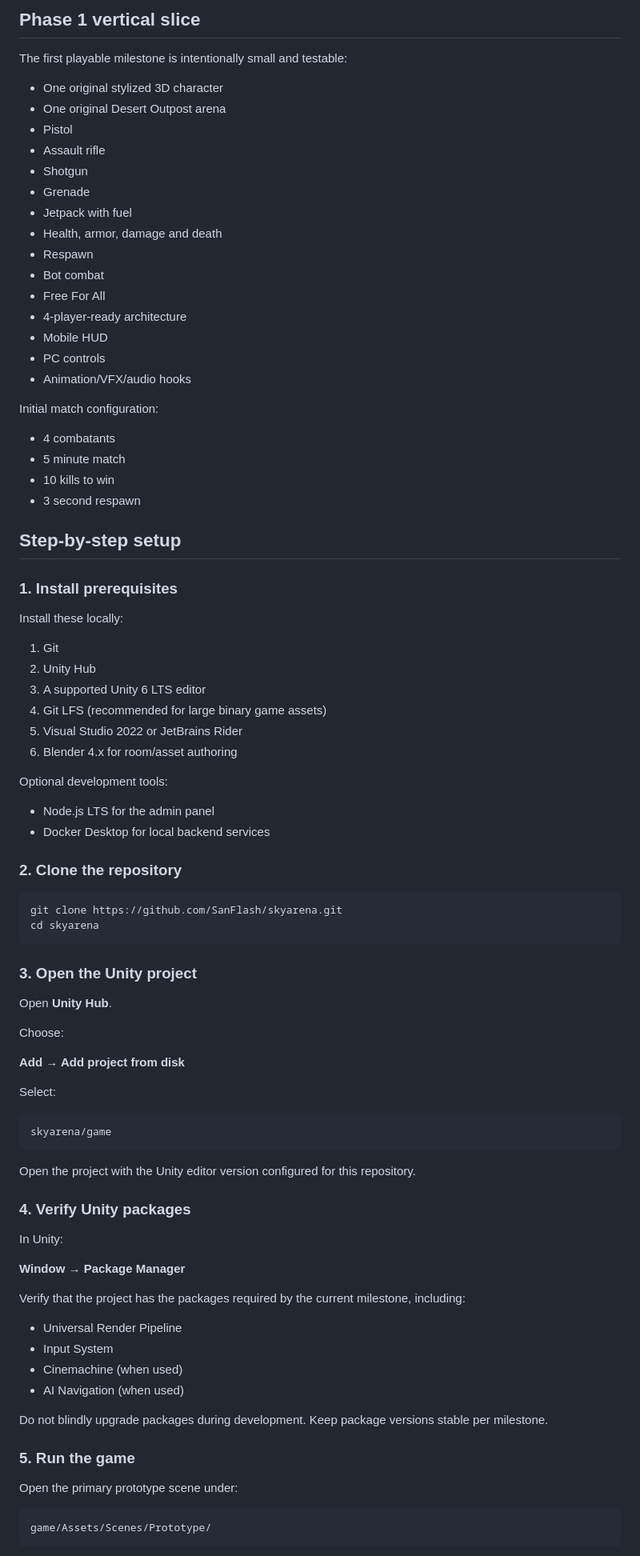
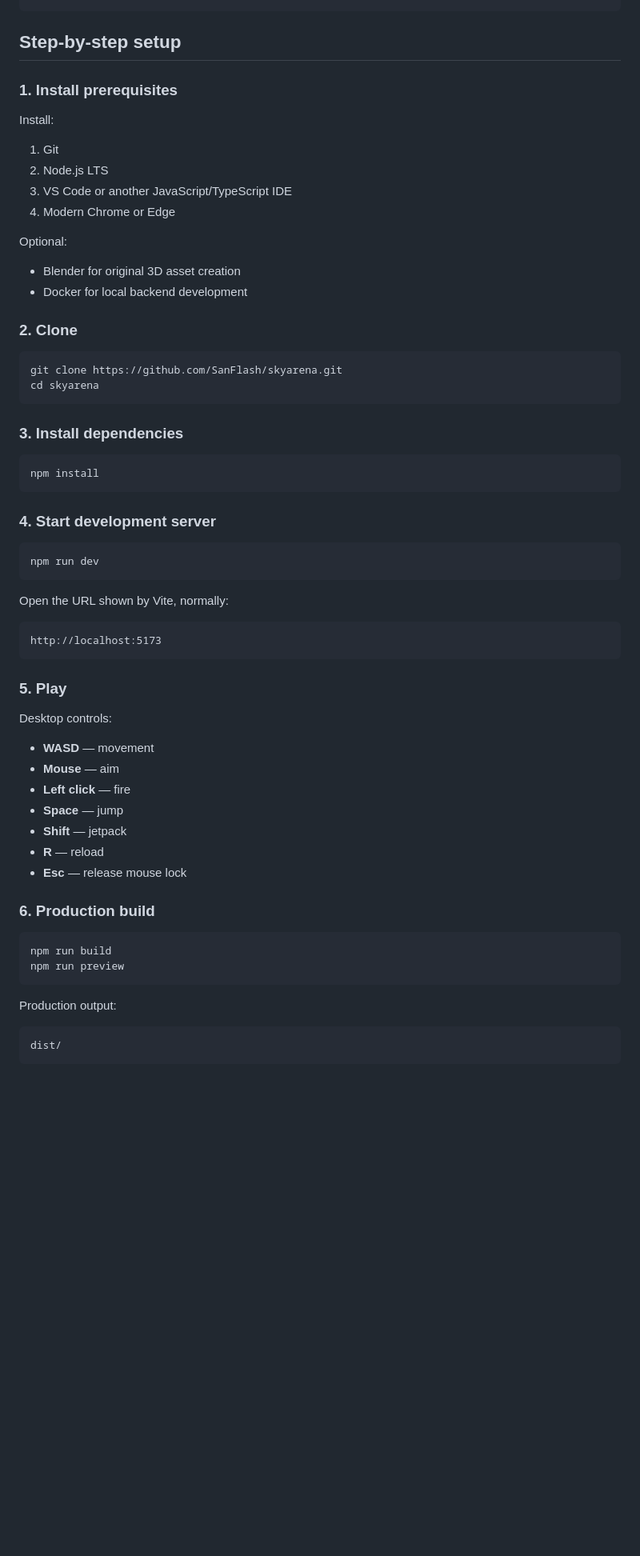
Before and after one commit to SanFlash/skyarena, a Markdown page: README.md, the part around one of its changes. Shown at 80% size. GitHub-like rendering; blank space fills up the shorter version.

Commit message:
docs: convert README to browser-first setup

````diff
--- a/README.md
+++ b/README.md
@@ -61,91 +60,66 @@ skyarena/
 ```
-
-## Phase 1 vertical slice
-
-The first playable milestone is intentionally small and testable:
-
-- One original stylized 3D character
-- One original Desert Outpost arena
-- Pistol
-- Assault rifle
-- Shotgun
-- Grenade
-- Jetpack with fuel
-- Health, armor, damage and death
-- Respawn
-- Bot combat
-- Free For All
-- 4-player-ready architecture
-- Mobile HUD
-- PC controls
-- Animation/VFX/audio hooks
-
-Initial match configuration:
-
-- 4 combatants
-- 5 minute match
-- 10 kills to win
-- 3 second respawn
 
 ## Step-by-step setup
 
 ### 1. Install prerequisites
 
-Install these locally:
+Install:
+1. Git
+2. Node.js LTS
+3. VS Code or another JavaScript/TypeScript IDE
+4. Modern Chrome or Edge
 
-1. Git
-2. Unity Hub
-3. A supported Unity 6 LTS editor
-4. Git LFS (recommended for large binary game assets)
-5. Visual Studio 2022 or JetBrains Rider
-6. Blender 4.x for room/asset authoring
+Optional:
+- Blender for original 3D asset creation
+- Docker for local backend development
 
-Optional development tools:
-- Node.js LTS for the admin panel
-- Docker Desktop for local backend services
-
-### 2. Clone the repository
+### 2. Clone
 
 ```bash
 git clone https://github.com/SanFlash/skyarena.git
 cd skyarena
 ```
 
-### 3. Open the Unity project
+### 3. Install dependencies
 
-Open **Unity Hub**.
+```bash
+npm install
+```
 
-Choose:
+### 4. Start development server
 
-**Add → Add project from disk**
+```bash
+npm run dev
+```
 
-Select:
+Open the URL shown by Vite, normally:
 
 ```text
-skyarena/game
+http://localhost:5173
 ```
 
-Open the project with the Unity editor version configured for this repository.
+### 5. Play
 
-### 4. Verify Unity packages
+Desktop controls:
 
-In Unity:
+- **WASD** — movement
+- **Mouse** — aim
+- **Left click** — fire
+- **Space** — jump
+- **Shift** — jetpack
+- **R** — reload
+- **Esc** — release mouse lock
 
-**Window → Package Manager**
+### 6. Production build
 
-Verify that the project has the packages required by the current milestone, including:
-- Universal Render Pipeline
-- Input System
-- Cinemachine (when used)
-- AI Navigation (when used)
+```bash
+npm run build
+npm run preview
+```
 
-Do not blindly upgrade packages during development. Keep package versions stable per milestone.
-
-### 5. Run the game
-
-Open the primary prototype scene under:
+Production output:
 
 ```text
-game/Assets/Scenes/Prototype/
+dist/
 ```
 
````
Also changed, not shown: other parts of README.md (+113 -179 lines).
